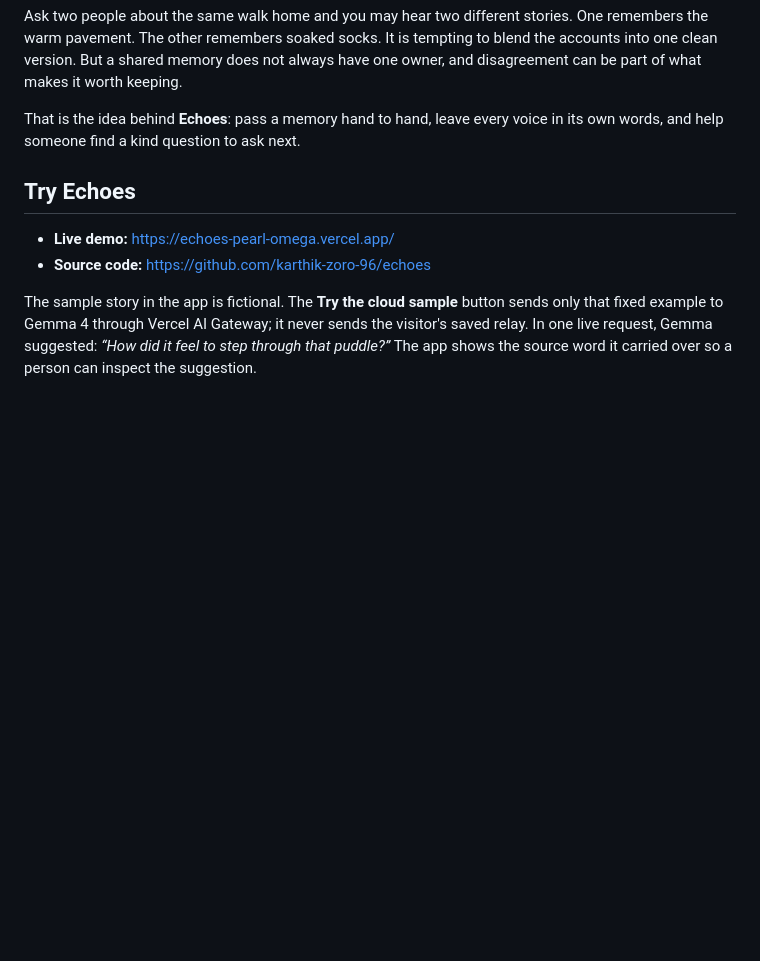
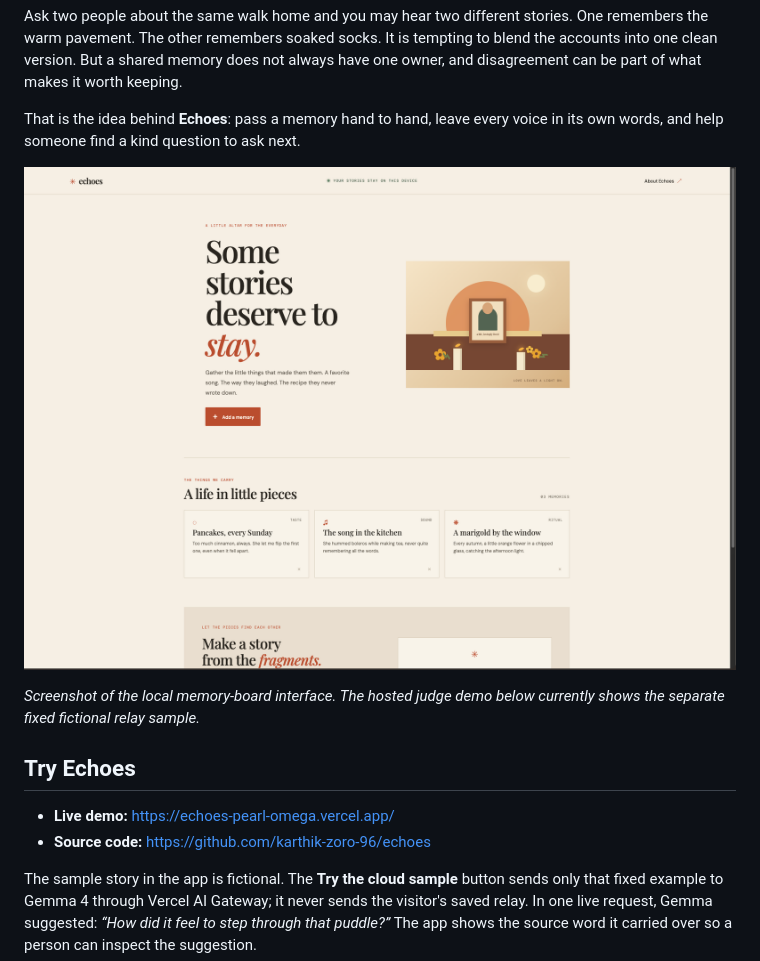
Before and after one commit to karthik-zoro-96/echoes, a Markdown page: SUBMISSION_DRAFT.md, the part around the change. Rendered like a GitHub page; pictures changed too: screenshots/echoes-submission.png (added); blank space fills up the shorter version.

Commit message:
Add Echoes screenshot to submission draft

```diff
--- a/SUBMISSION_DRAFT.md
+++ b/SUBMISSION_DRAFT.md
@@ -5,6 +5,10 @@
 Ask two people about the same walk home and you may hear two different stories. One remembers the warm pavement. The other remembers soaked socks. It is tempting to blend the accounts into one clean version. But a shared memory does not always have one owner, and disagreement can be part of what makes it worth keeping.
 
 That is the idea behind **Echoes**: pass a memory hand to hand, leave every voice in its own words, and help someone find a kind question to ask next.
+
+![Echoes local interface showing a small collection of everyday memories](https://raw.githubusercontent.com/karthik-zoro-96/echoes/main/screenshots/echoes-submission.png)
+
+*Screenshot of the local memory-board interface. The hosted judge demo below currently shows the separate fixed fictional relay sample.*
 
 ## Try Echoes
 
```
